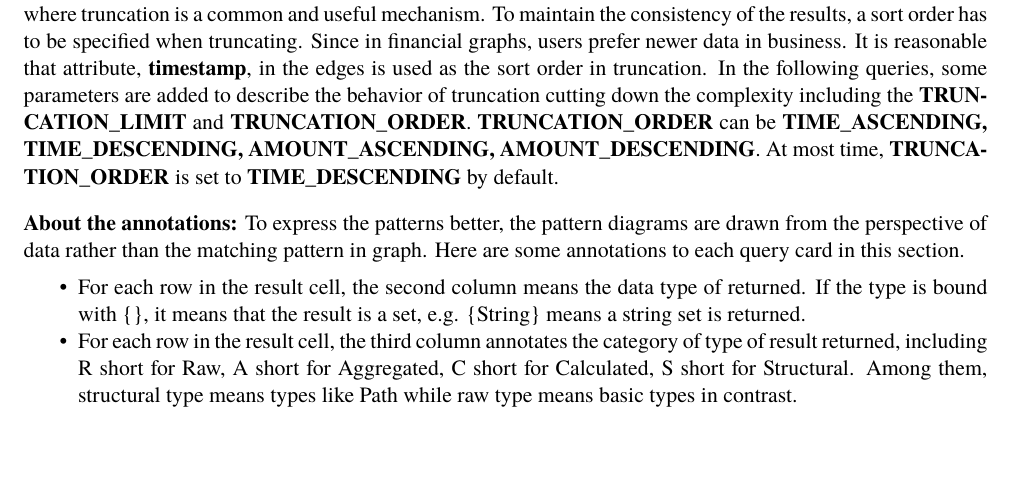
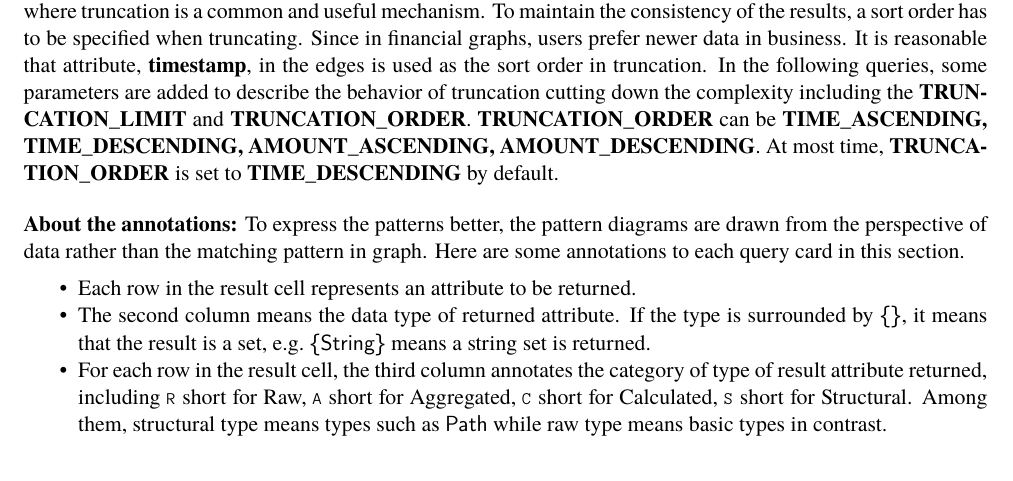
Before and after one commit to ldbc/ldbc_finbench_docs, a LaTeX thesis (ldbc-finbench-specification.tex, which reads transaction-workload.tex): part of page 18 of 45, cut so that both start at the same text. Compiled offline with pdfLaTeX.

Commit message:
Use the term 'result attribute', adjust annotation section

```diff
--- a/transaction-workload.tex
+++ b/transaction-workload.tex
@@ -45,14 +45,15 @@ is set to \textbf{TIME\_DESCENDING} by default.
 pattern diagrams are drawn from the perspective of data rather than the matching
 pattern in graph. Here are some annotations to each query card in this section.
 \begin{itemize}
-      \item For each row in the result cell, the second column means the data
-      type of returned. If the type is bound with \{\}, it means that the
-      result is a set, e.g. \{String\} means a string set is returned.
+      \item Each row in the result cell represents an attribute to be returned.
+      \item The second column means the data type of returned attribute.
+      If the type is surrounded by \type{\{\}}, it means that the result is a
+      set, \eg \type{\{String\}} means a string set is returned.
       \item For each row in the result cell, the third column annotates the
-      category of type of result returned, including R short for Raw, A short
-      for Aggregated, C short for Calculated, S short for Structural. Among
-      them, structural type means types like Path while raw type means basic
-      types in contrast.
+      category of type of result attribute returned, including \texttt{R} short
+      for Raw, \texttt{A} short for Aggregated, \texttt{C} short for Calculated,
+      \texttt{S} short for Structural. Among them, structural type means types
+      such as \type{Path} while raw type means basic types in contrast.
 \end{itemize}
 
 
```
Also changed, not shown: query-specifications/transaction-complex-read-04.yaml (+2 -2 lines).
